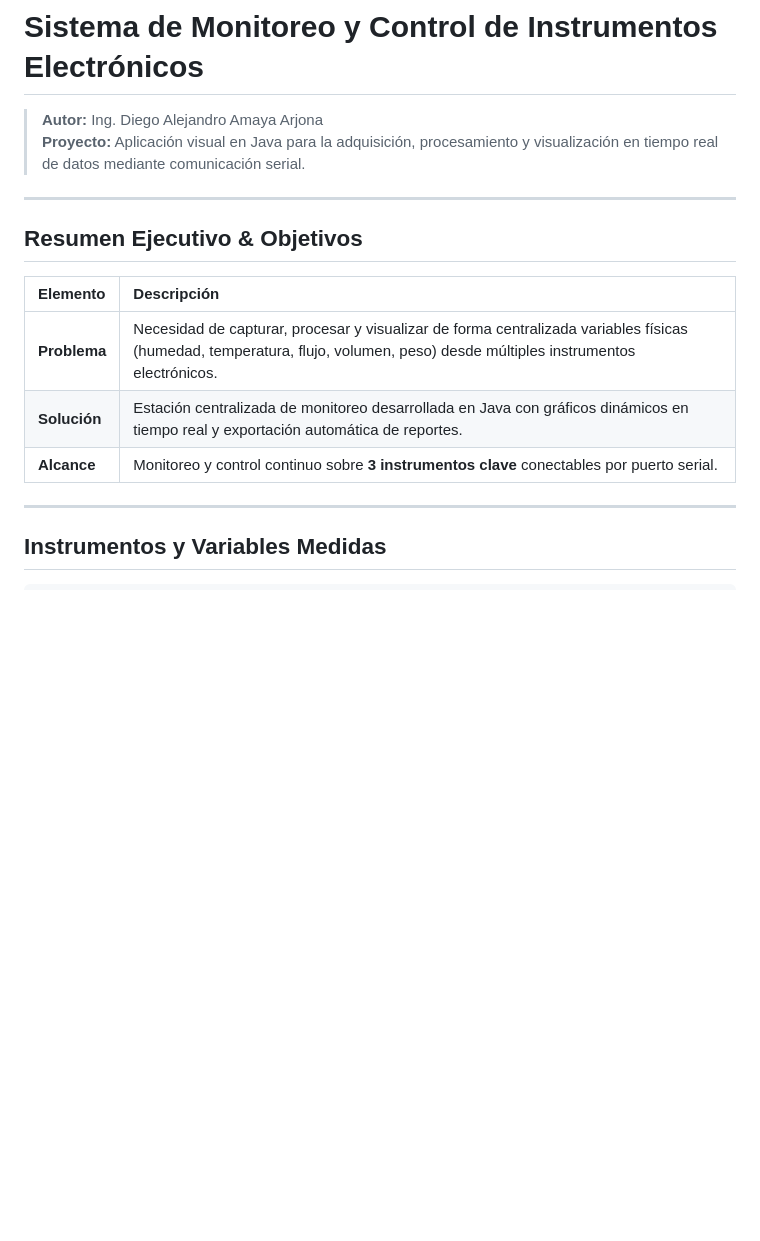
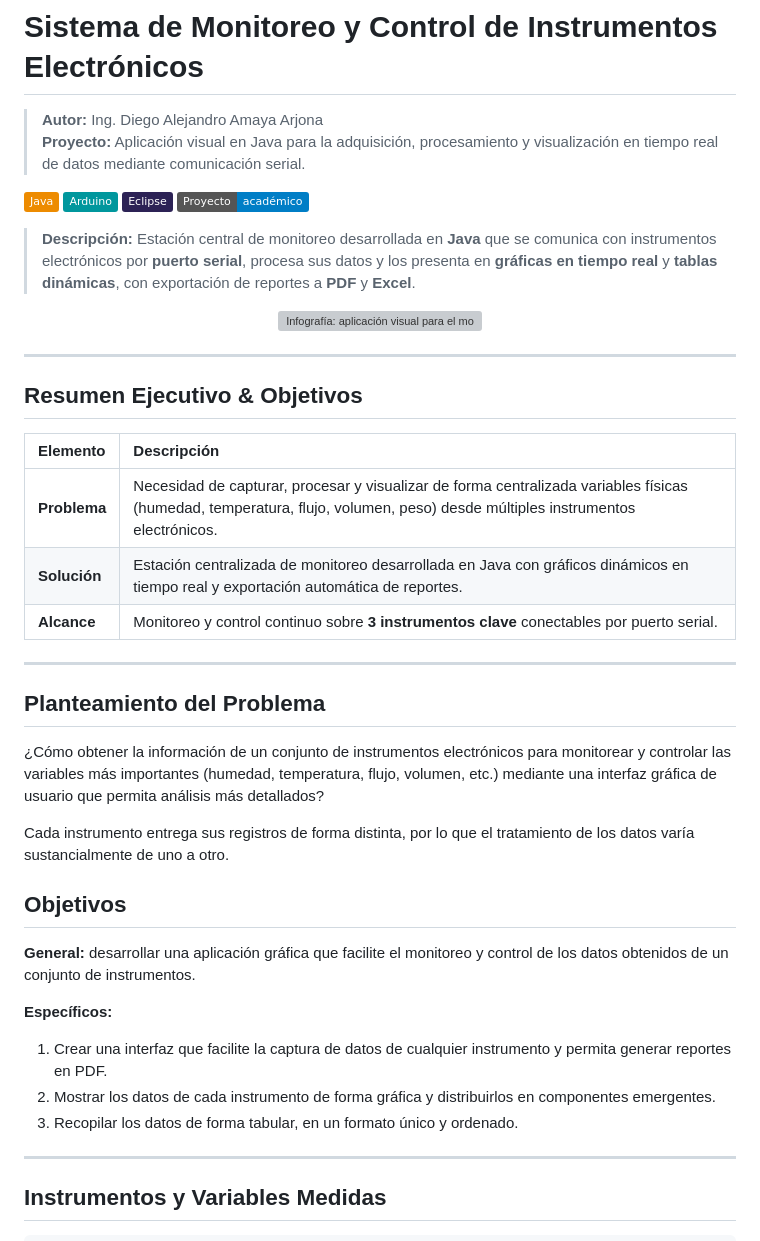
Before and after one commit to daamayaaa/MonitorVisualInstrumentosElectronicos, a Markdown page: README.md, the part around one of its changes. GitHub-like rendering; badges without logos; blank space fills up the shorter version; grey boxes are pictures that could not be loaded.

```diff
--- a/README.md
+++ b/README.md
@@ -2,6 +2,19 @@
 
 > **Autor:** Ing. Diego Alejandro Amaya Arjona
 > **Proyecto:** Aplicación visual en Java para la adquisición, procesamiento y visualización en tiempo real de datos mediante comunicación serial.
+
+
+![Java](https://img.shields.io/badge/Java-ED8B00?logo=openjdk&logoColor=white)
+![Arduino](https://img.shields.io/badge/Arduino-00979D?logo=arduino&logoColor=white)
+![Eclipse](https://img.shields.io/badge/Eclipse-2C2255?logo=eclipseide&logoColor=white)
+![Estado](https://img.shields.io/badge/Proyecto-acad%C3%A9mico-blue)
+
+
+> **Descripción:** Estación central de monitoreo desarrollada en **Java** que se comunica con instrumentos electrónicos por **puerto serial**, procesa sus datos y los presenta en **gráficas en tiempo real** y **tablas dinámicas**, con exportación de reportes a **PDF** y **Excel**.
+
+<p align="center">
+  <img src="./docs/infografia-monitoreo-instrumentos.png" alt="Infografía: aplicación visual para el monitoreo y control de instrumentos electrónicos" width="100%">
+</p>
 
 ---
 
@@ -12,6 +25,24 @@
 | **Problema** | Necesidad de capturar, procesar y visualizar de forma centralizada variables físicas (humedad, temperatura, flujo, volumen, peso) desde múltiples instrumentos electrónicos. |
 | **Solución** | Estación centralizada de monitoreo desarrollada en Java con gráficos dinámicos en tiempo real y exportación automática de reportes. |
 | **Alcance** | Monitoreo y control continuo sobre **3 instrumentos clave** conectables por puerto serial. |
+
+---
+
+## Planteamiento del Problema
+
+¿Cómo obtener la información de un conjunto de instrumentos electrónicos para monitorear y controlar las variables más importantes (humedad, temperatura, flujo, volumen, etc.) mediante una interfaz gráfica de usuario que permita análisis más detallados?
+
+Cada instrumento entrega sus registros de forma distinta, por lo que el tratamiento de los datos varía sustancialmente de uno a otro.
+
+## Objetivos
+
+**General:** desarrollar una aplicación gráfica que facilite el monitoreo y control de los datos obtenidos de un conjunto de instrumentos.
+
+**Específicos:**
+
+1. Crear una interfaz que facilite la captura de datos de cualquier instrumento y permita generar reportes en PDF.
+2. Mostrar los datos de cada instrumento de forma gráfica y distribuirlos en componentes emergentes.
+3. Recopilar los datos de forma tabular, en un formato único y ordenado.
 
 ---
 
```
Also changed, not shown: other parts of README.md (+81 -5 lines).
